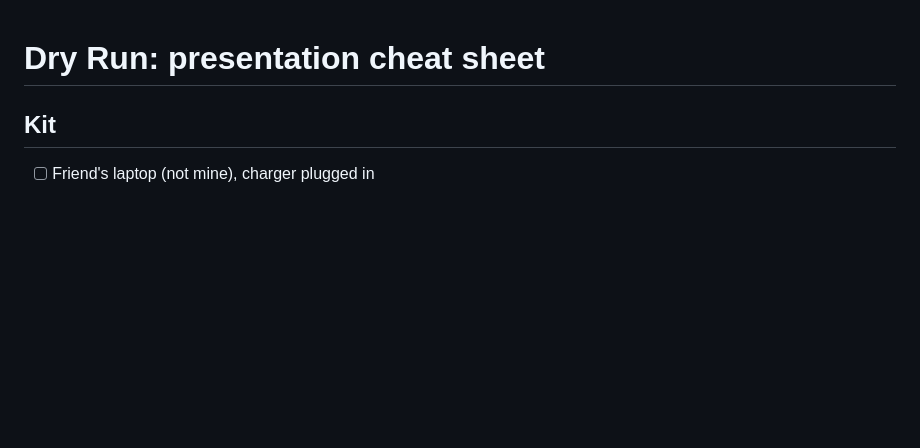
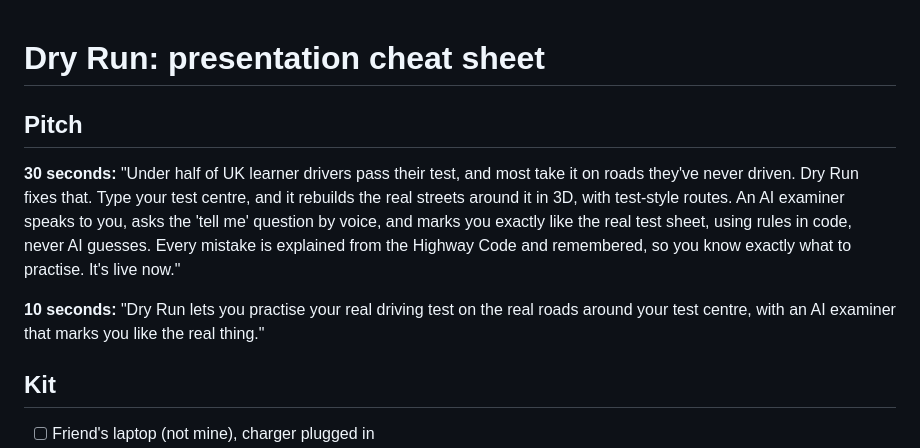
Before and after one commit to dastardlycole/dry-run, a Markdown page: docs/PRESENT.md, the part around the change. Drawn GitHub-style; blank space fills up the shorter version.

Commit message:
Cheat sheet: 30 s and 10 s pitch
Co-Authored-By: Claude Opus 5.5 <noreply@anthropic.com>
Claude-Session: https://claude.ai/code/session_01F9rFNPWrMZv3DFekknXqRL

```diff
--- a/docs/PRESENT.md
+++ b/docs/PRESENT.md
@@ -1,4 +1,9 @@
 # Dry Run: presentation cheat sheet
+
+## Pitch
+**30 seconds:** "Under half of UK learner drivers pass their test, and most take it on roads they've never driven. Dry Run fixes that. Type your test centre, and it rebuilds the real streets around it in 3D, with test-style routes. An AI examiner speaks to you, asks the 'tell me' question by voice, and marks you exactly like the real test sheet, using rules in code, never AI guesses. Every mistake is explained from the Highway Code and remembered, so you know exactly what to practise. It's live now."
+
+**10 seconds:** "Dry Run lets you practise your real driving test on the real roads around your test centre, with an AI examiner that marks you like the real thing."
 
 ## Kit
 - [ ] Friend's laptop (not mine), charger plugged in
```
